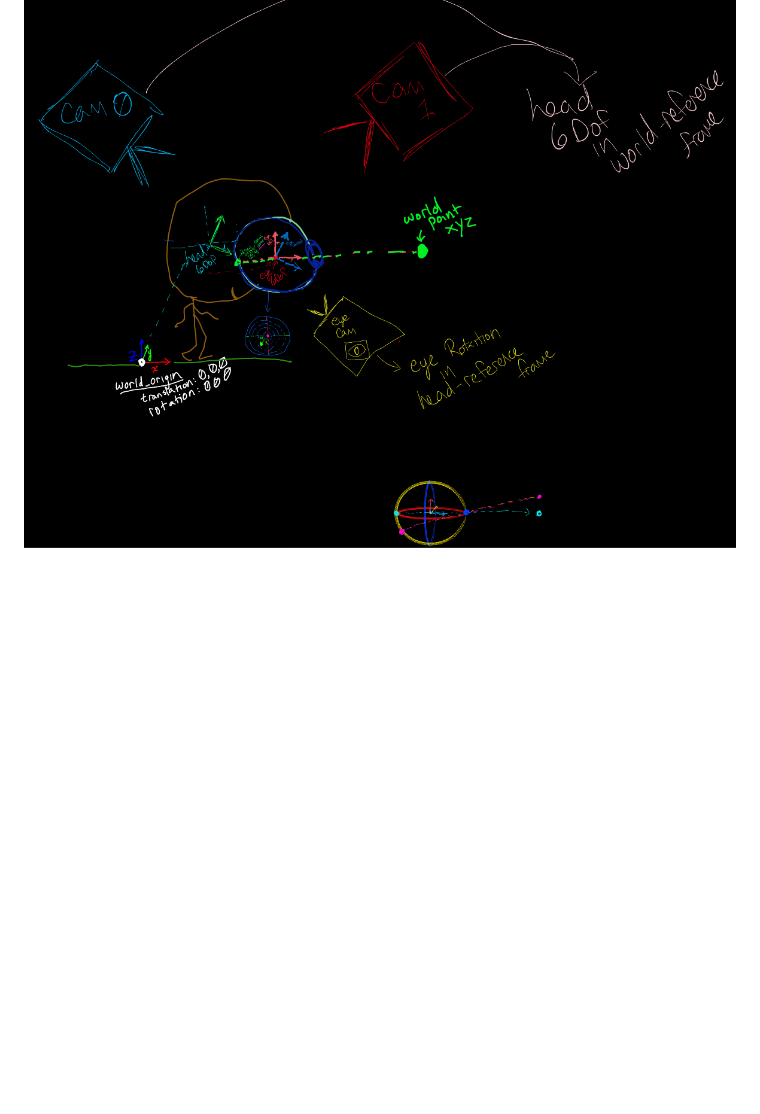
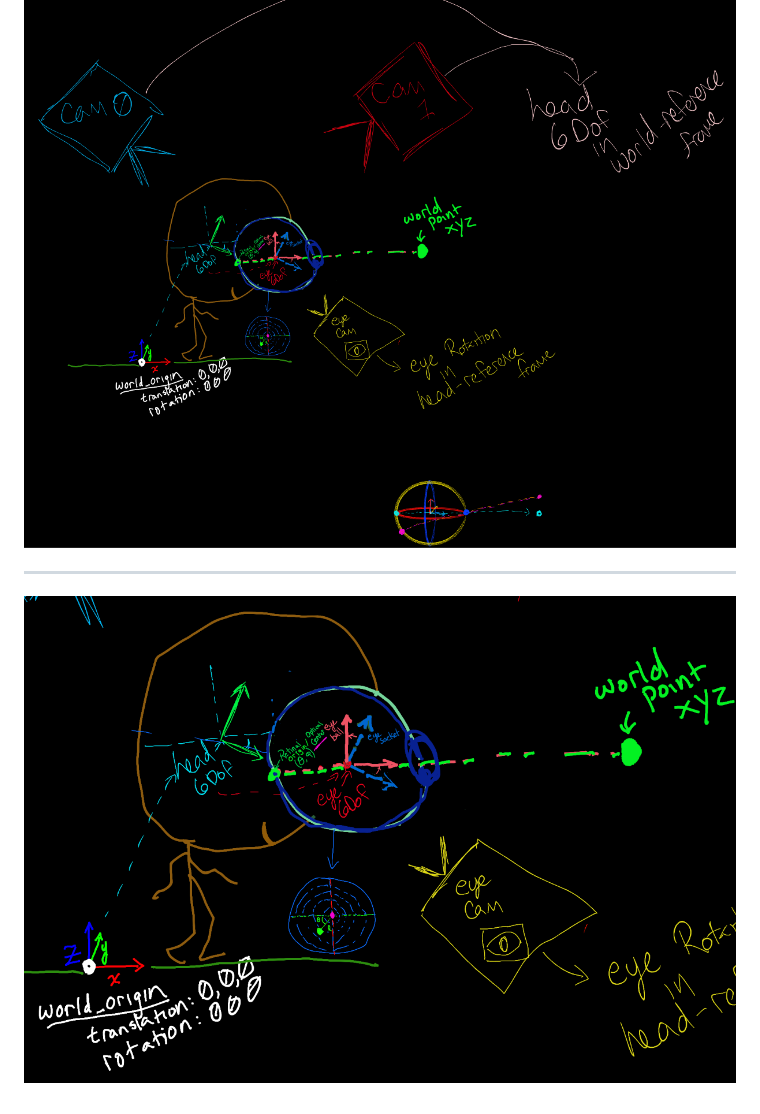
Before and after one commit to freemocap/bs, a Markdown page: notes/2025-01-24-retinal-projection-math.md, the part around the change. GitHub-like rendering; pictures changed too: notes/image-2.png (added); blank space fills up the shorter version.

Commit message:
add closeup

```diff
--- a/notes/2025-01-24-retinal-projection-math.md
+++ b/notes/2025-01-24-retinal-projection-math.md
@@ -29,3 +29,7 @@
 World -> head -> eye-socket -> eye-ball -> retinal projection
 
 ![alt text](image.png)
+
+____
+
+![alt text](image-2.png)
```
